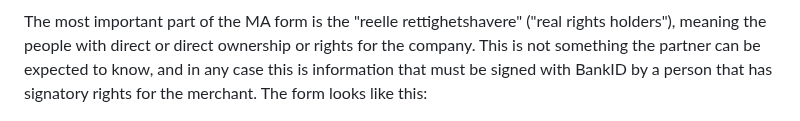
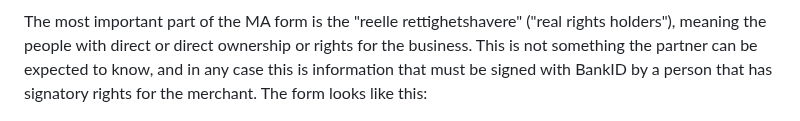
Before and after one commit to vippsas/vipps-partner-api, a Markdown page: vipps-partner-api.md, the part around the change. Rendered like a GitHub page.

Commit message:
Use "business" instead of "company"

```diff
--- a/vipps-partner-api.md
+++ b/vipps-partner-api.md
@@ -375,7 +375,7 @@ When using the pre-fill link without a valid MA:
 
 The most important part of the MA form is the "reelle rettighetshavere"
 ("real rights holders"), meaning the people with direct or direct ownership or
-rights for the company. This is not something the partner can be expected to
+rights for the business. This is not something the partner can be expected to
 know, and in any case this is information that must be signed with BankID by a
 person that has signatory rights for the merchant. The form looks like this:
 
```
